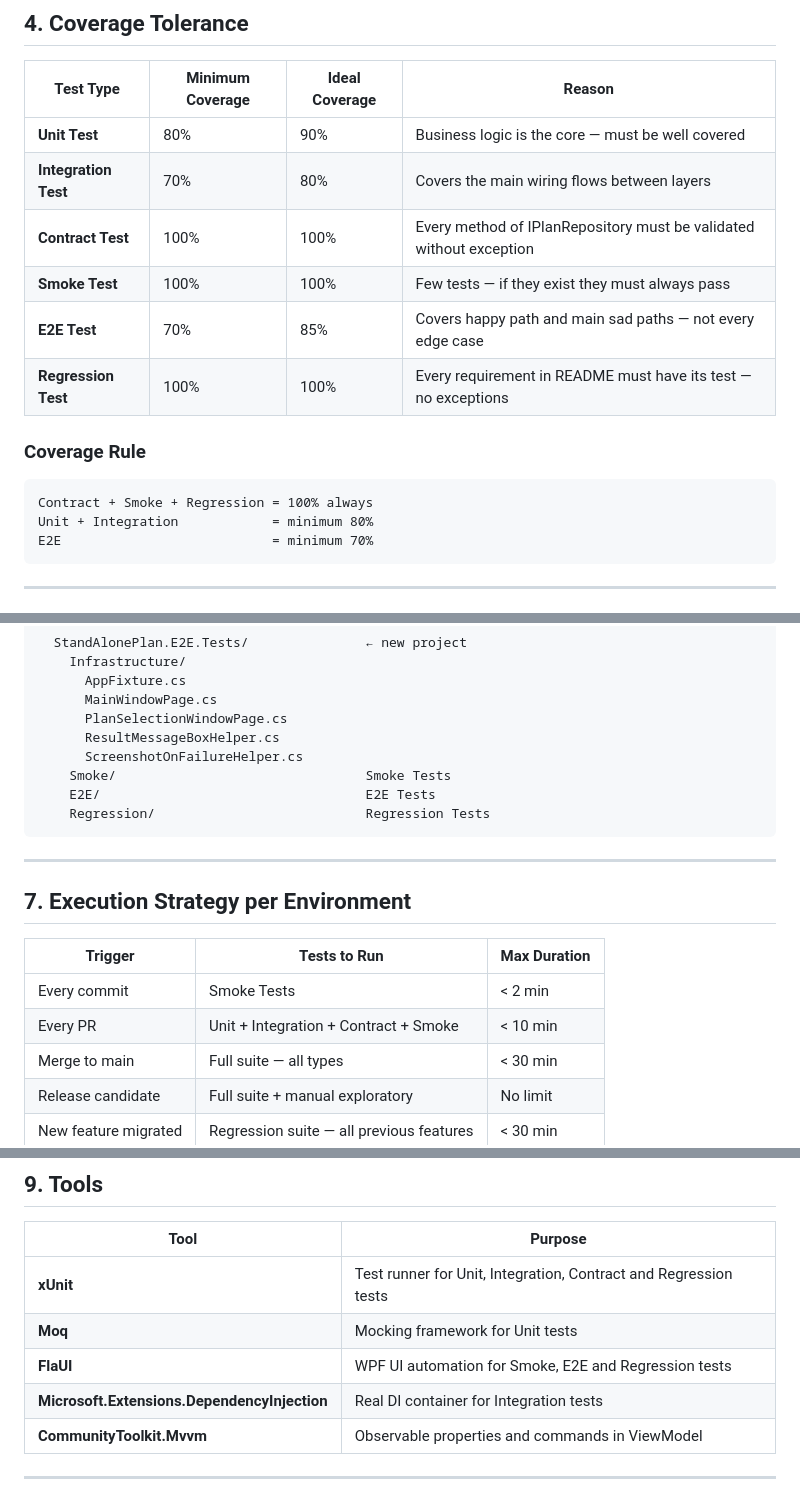
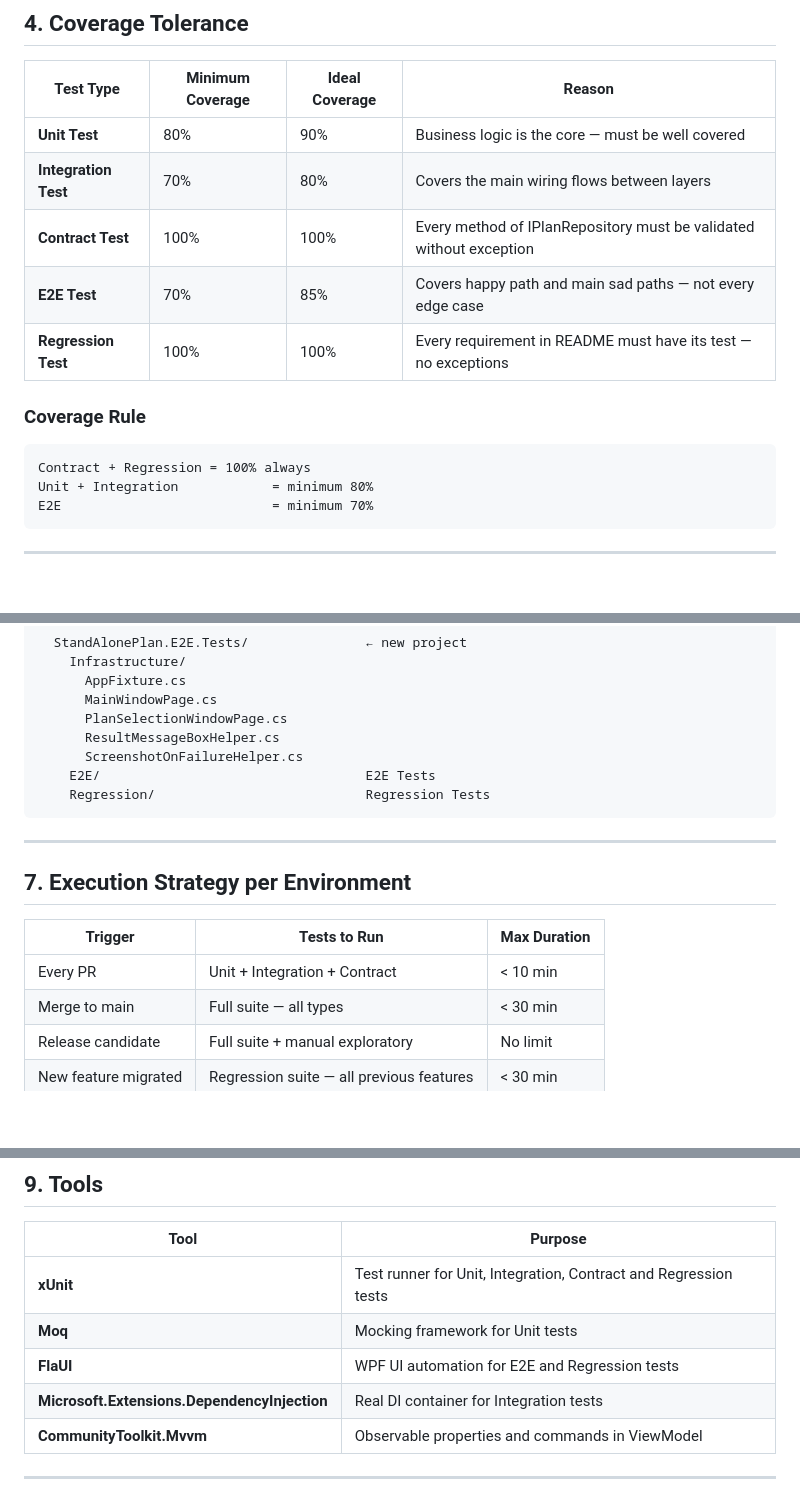
Before and after one commit to edsonvalher/datascanpharmacy-wpf-planselection, a Markdown page: TDDPlan.md, 3 parts joined by grey strips. Drawn GitHub-style; blank space fills up the shorter version.

Commit message:
removing smoke test

````diff
--- a/TDDPlan.md
+++ b/TDDPlan.md
@@ -92,14 +92,13 @@ Delete → Corresponding COBOL DLL removed
 | **Unit Test** | 80% | 90% | Business logic is the core — must be well covered |
 | **Integration Test** | 70% | 80% | Covers the main wiring flows between layers |
 | **Contract Test** | 100% | 100% | Every method of IPlanRepository must be validated without exception |
-| **Smoke Test** | 100% | 100% | Few tests — if they exist they must always pass |
 | **E2E Test** | 70% | 85% | Covers happy path and main sad paths — not every edge case |
 | **Regression Test** | 100% | 100% | Every requirement in README must have its test — no exceptions |
 
 ### Coverage Rule
 
 ```
-Contract + Smoke + Regression = 100% always
+Contract + Regression = 100% always
 Unit + Integration            = minimum 80%
 E2E                           = minimum 70%
 ```
@@ -142,7 +141,6 @@ StandAlonePlan/
       PlanSelectionWindowPage.cs
       ResultMessageBoxHelper.cs
       ScreenshotOnFailureHelper.cs
-    Smoke/                                Smoke Tests
     E2E/                                  E2E Tests
     Regression/                           Regression Tests
 ```
@@ -153,8 +151,7 @@ StandAlonePlan/
 
 | Trigger | Tests to Run | Max Duration |
 |---|---|---|
-| Every commit | Smoke Tests | < 2 min |
-| Every PR | Unit + Integration + Contract + Smoke | < 10 min |
+| Every PR | Unit + Integration + Contract | < 10 min |
 | Merge to main | Full suite — all types | < 30 min |
 | Release candidate | Full suite + manual exploratory | No limit |
 | New feature migrated | Regression suite — all previous features | < 30 min |
@@ -186,7 +183,7 @@ No test needs to be modified when switching from Mock to Real.
 |---|---|
 | **xUnit** | Test runner for Unit, Integration, Contract and Regression tests |
 | **Moq** | Mocking framework for Unit tests |
-| **FlaUI** | WPF UI automation for Smoke, E2E and Regression tests |
+| **FlaUI** | WPF UI automation for E2E and Regression tests |
 | **Microsoft.Extensions.DependencyInjection** | Real DI container for Integration tests |
 | **CommunityToolkit.Mvvm** | Observable properties and commands in ViewModel |
 
````
